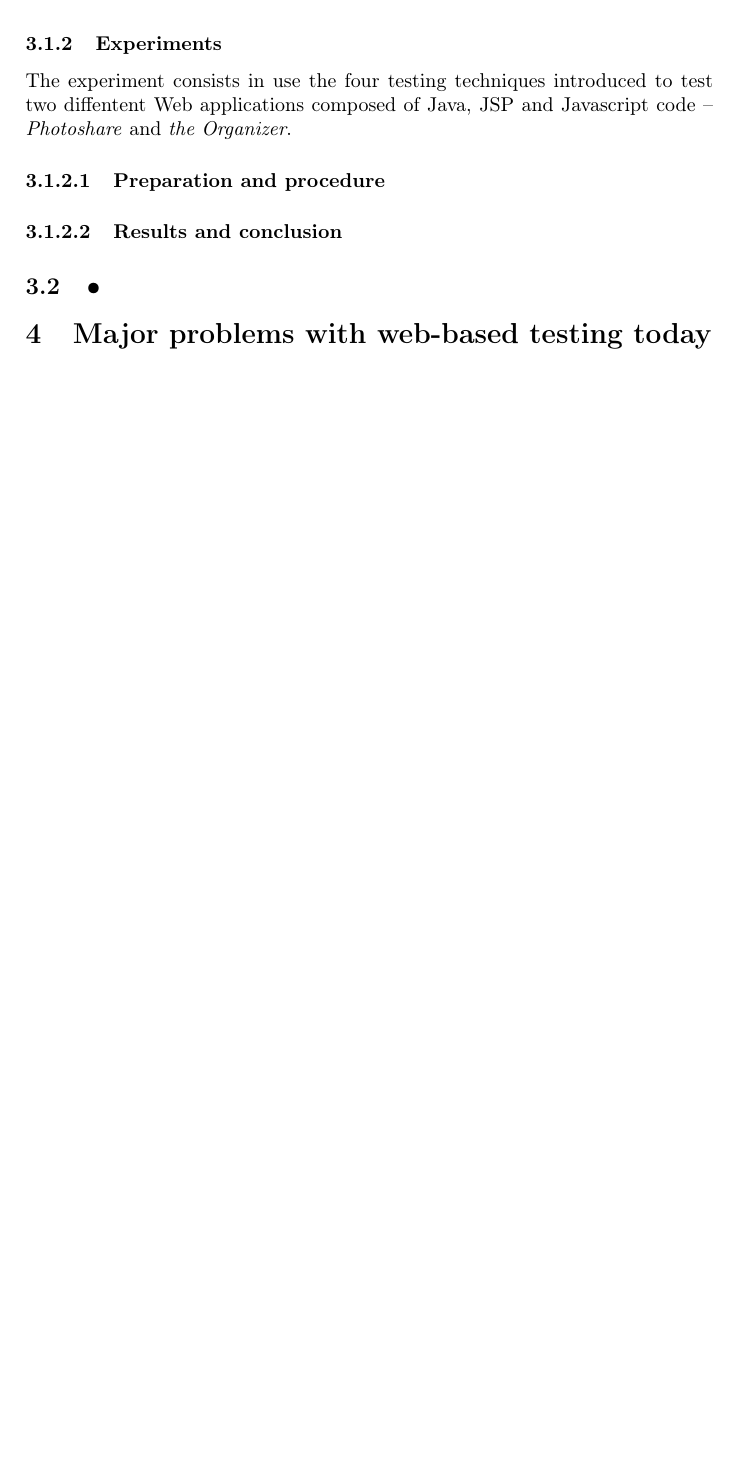
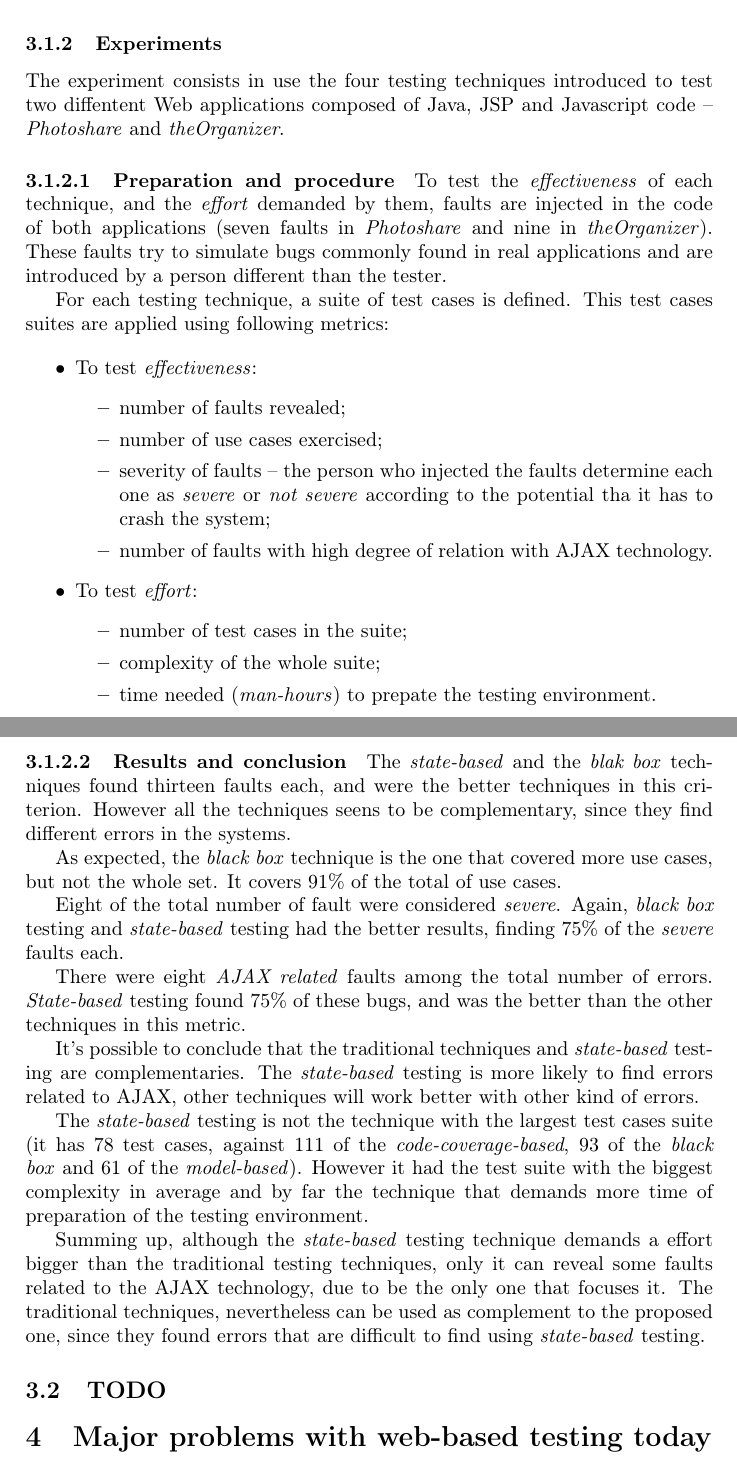
Before and after one commit to fernando-an-pereira/ETS200_GroupK_Final_Report, a LaTeX document (final_report.tex): part of page 4 of 5 before the commit and two parts of pages 4 and 5 of 6 after it, the two joined at a grey line, cut so that both start at the same text, the shorter picture padded with empty space. Compiled offline with pdfLaTeX.

Commit message:
3.1 done

```diff
--- a/final_report.tex
+++ b/final_report.tex
@@ -123,17 +123,58 @@ The method consists in:
 
 \subsubsection{Experiments}
 
-The experiment consists in use the four testing techniques introduced to test two diffentent Web applications composed of Java, JSP and Javascript code -- \emph{Photoshare} and \emph{the Organizer}.
+The experiment consists in use the four testing techniques introduced to test two diffentent Web applications composed of Java, JSP and Javascript code -- \emph{Photoshare} and \emph{theOrganizer}.
 
 \paragraph{Preparation and procedure}
 
+To test the \emph{effectiveness} of each technique, and the \emph{effort} demanded by them, faults are injected in the code of both applications (seven faults in \emph{Photoshare} and nine in \emph{theOrganizer}).
+These faults try to simulate bugs commonly found in real applications and are introduced by a person different than the tester.
 
+For each testing technique, a suite of test cases is defined.
+This test cases suites are applied using following metrics:
+
+\begin{itemize}
+
+\item To test \emph{effectiveness}:
+\begin{itemize}
+\item number of faults revealed;
+\item number of use cases exercised;
+\item severity of faults -- the person who injected the faults determine each one as \emph{severe} or \emph{not severe} according to the potential tha it has to crash the system;
+\item number of faults with high degree of relation with AJAX technology.
+\end{itemize}
+
+\item To test \emph{effort}:
+\begin{itemize}
+\item number of test cases in the suite;
+\item complexity of the whole suite;
+\item time needed (\emph{man-hours}) to prepate the testing environment.
+\end{itemize}
+
+\end{itemize}
 
 \paragraph{Results and conclusion}
 
+The \emph{state-based} and the \emph{blak box} techniques found thirteen faults each, and were the better techniques in this criterion.
+However all the techniques seens to be complementary, since they find different errors in the systems.
 
+As expected, the \emph{black box} technique is the one that covered more use cases, but not the whole set.
+It covers 91\% of the total of use cases.
 
-\subsection{•}
+Eight of the total number of fault were considered \emph{severe}. Again, \emph{black box} testing and \emph{state-based} testing had the better results, finding 75\% of the \emph{severe} faults each.
+
+There were eight \emph{AJAX related} faults among the total number of errors.
+\emph{State-based} testing found 75\% of these bugs, and was the better than the other techniques in this metric.
+
+It's possible to conclude that the traditional techniques and \emph{state-based} testing are complementaries.
+The \emph{state-based} testing is more likely to find errors related to AJAX, other techniques will work better with other kind of errors.
+
+The \emph{state-based} testing is not the technique with the largest test cases suite (it has 78 test cases, against 111 of the \emph{code-coverage-based}, 93 of the \emph{black box} and 61 of the \emph{model-based}).
+However it had the test suite with the biggest complexity in average and by far the technique that demands more time of preparation of the testing environment.
+
+Summing up, although the \emph{state-based} testing technique demands a effort bigger than the traditional testing techniques, only it can reveal some faults related to the AJAX technology, due to be the only one that focuses it.
+The traditional techniques, nevertheless can be used as complement to the proposed one, since they found errors that are difficult to find using \emph{state-based} testing.
+
+\subsection{TODO}
 %TODO find another article about testing
 
 \section{Major problems with web-based testing today}
```
